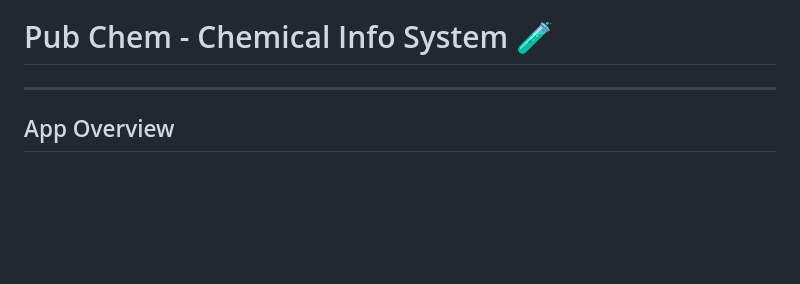
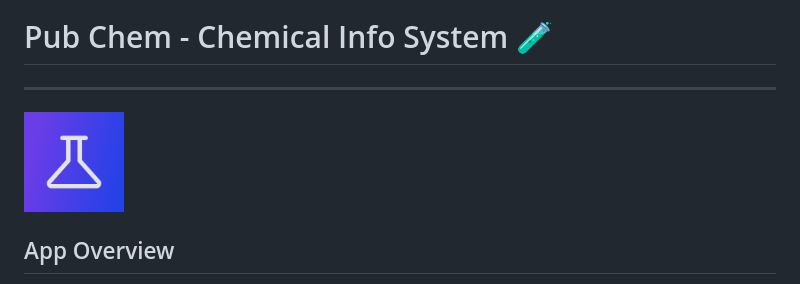
Before and after one commit to monirhelalee/pub_chem, a Markdown page: README.md, the part around the change. Rendered like a GitHub page; blank space fills up the shorter version.

Commit message:
Add app icon to README

```diff
--- a/README.md
+++ b/README.md
@@ -1,6 +1,7 @@
 # Pub Chem - Chemical Info System 🧪
 
 ---
+<img src="assets/app_icon.png" alt="app icon" width="100" height="100"/>
 
 ## App Overview
 
```
